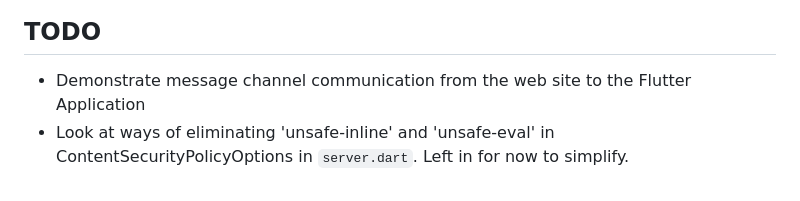
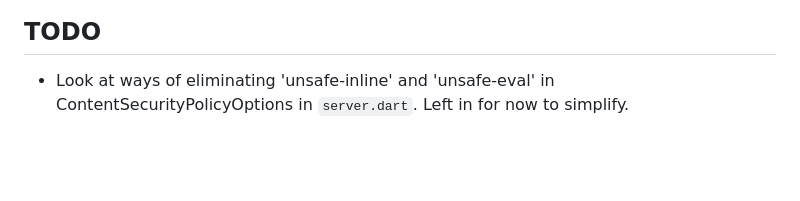
Before and after one commit to freemansoft/flutter-embedded, a Markdown page: README.md, the part around the change. Rendered like a GitHub page; blank space fills up the shorter version.

Commit message:
remove implemented todo

```diff
--- a/README.md
+++ b/README.md
@@ -241,5 +241,4 @@ graph TB;
 
 ## TODO
 
-* Demonstrate message channel communication from the web site to the Flutter Application
 * Look at ways of eliminating 'unsafe-inline' and 'unsafe-eval' in ContentSecurityPolicyOptions in `server.dart`.  Left in for now to simplify.
```
